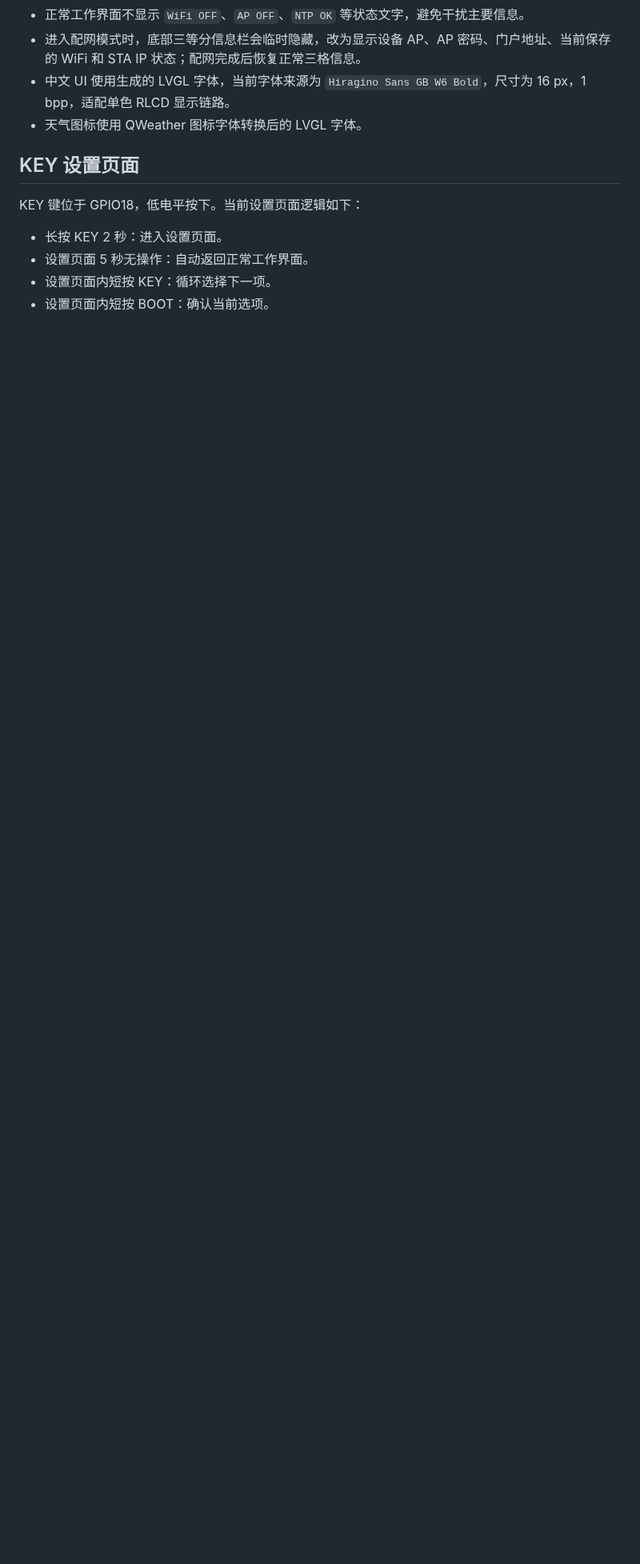
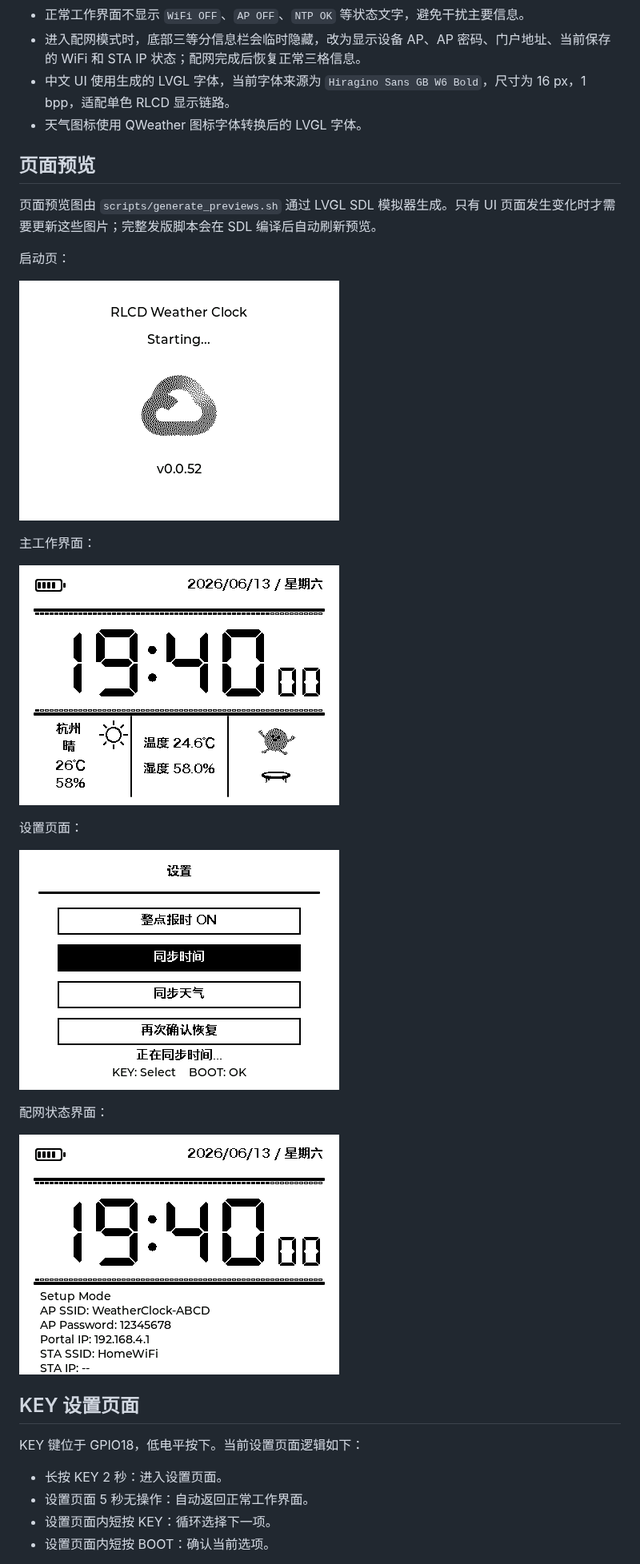
Before and after one commit to wickenzh/ESP32-S3-RLCD-4.2, a Markdown page: README.md, the part around one of its changes. Shown at 80% size. Rendered like a GitHub page; pictures changed too: assets/previews/weather_clock_boot.png (added), assets/previews/weather_clock_main.png (added), assets/previews/weather_clock_settings.png (added); blank space fills up the shorter version.

```diff
--- a/README.md
+++ b/README.md
@@ -35,6 +35,26 @@
 - 进入配网模式时，底部三等分信息栏会临时隐藏，改为显示设备 AP、AP 密码、门户地址、当前保存的 WiFi 和 STA IP 状态；配网完成后恢复正常三格信息。
 - 中文 UI 使用生成的 LVGL 字体，当前字体来源为 `Hiragino Sans GB W6 Bold`，尺寸为 16 px，1 bpp，适配单色 RLCD 显示链路。
 - 天气图标使用 QWeather 图标字体转换后的 LVGL 字体。
+
+## 页面预览
+
+页面预览图由 `scripts/generate_previews.sh` 通过 LVGL SDL 模拟器生成。只有 UI 页面发生变化时才需要更新这些图片；完整发版脚本会在 SDL 编译后自动刷新预览。
+
+启动页：
+
+![启动页](assets/previews/weather_clock_boot.png)
+
+主工作界面：
+
+![主工作界面](assets/previews/weather_clock_main.png)
+
+设置页面：
+
+![设置页面](assets/previews/weather_clock_settings.png)
+
+配网状态界面：
+
+![配网状态界面](assets/previews/weather_clock_setup.png)
 
 ## KEY 设置页面
 
```
Also changed, not shown: other parts of README.md (+1 -0 lines), 5 other files.
